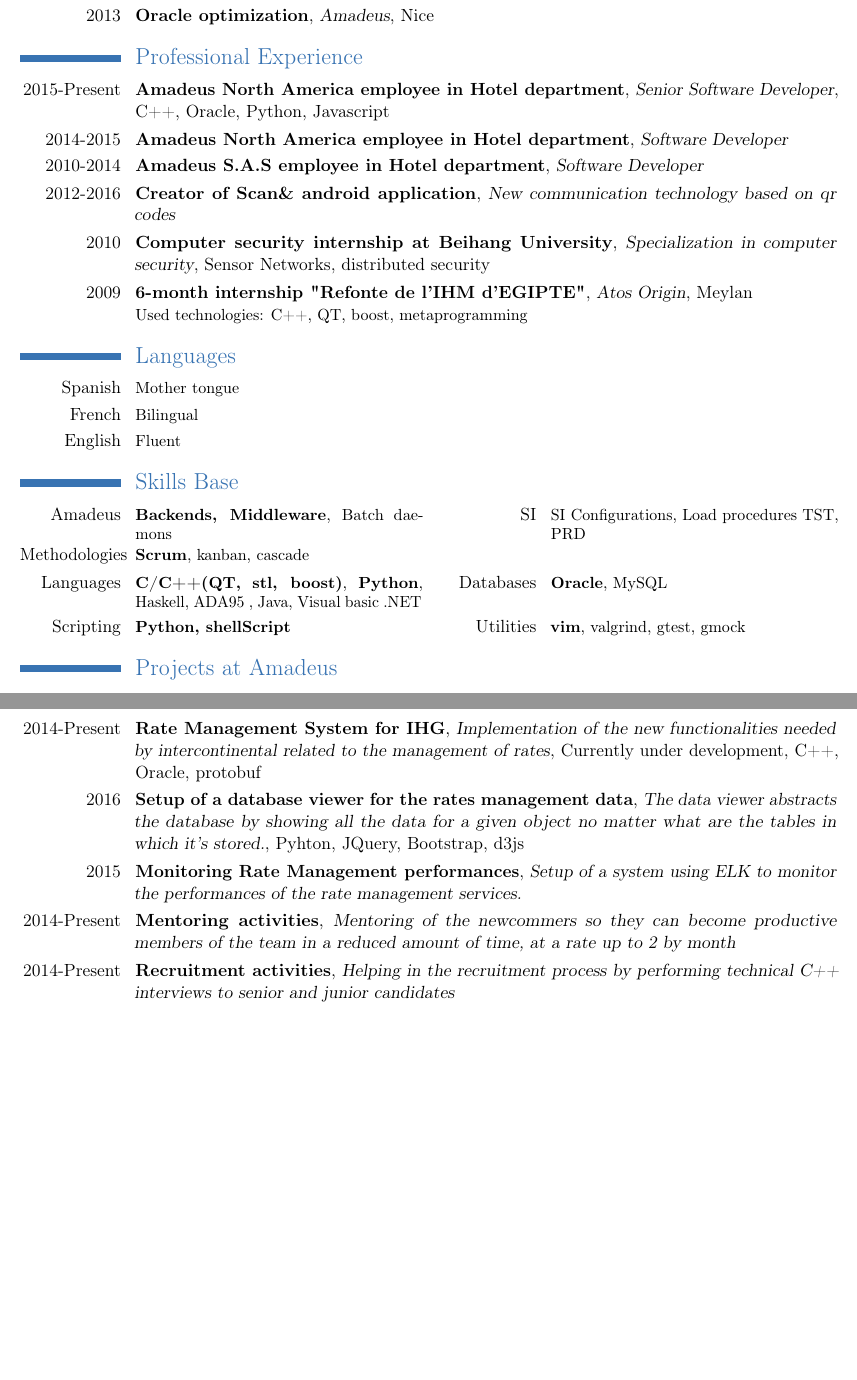
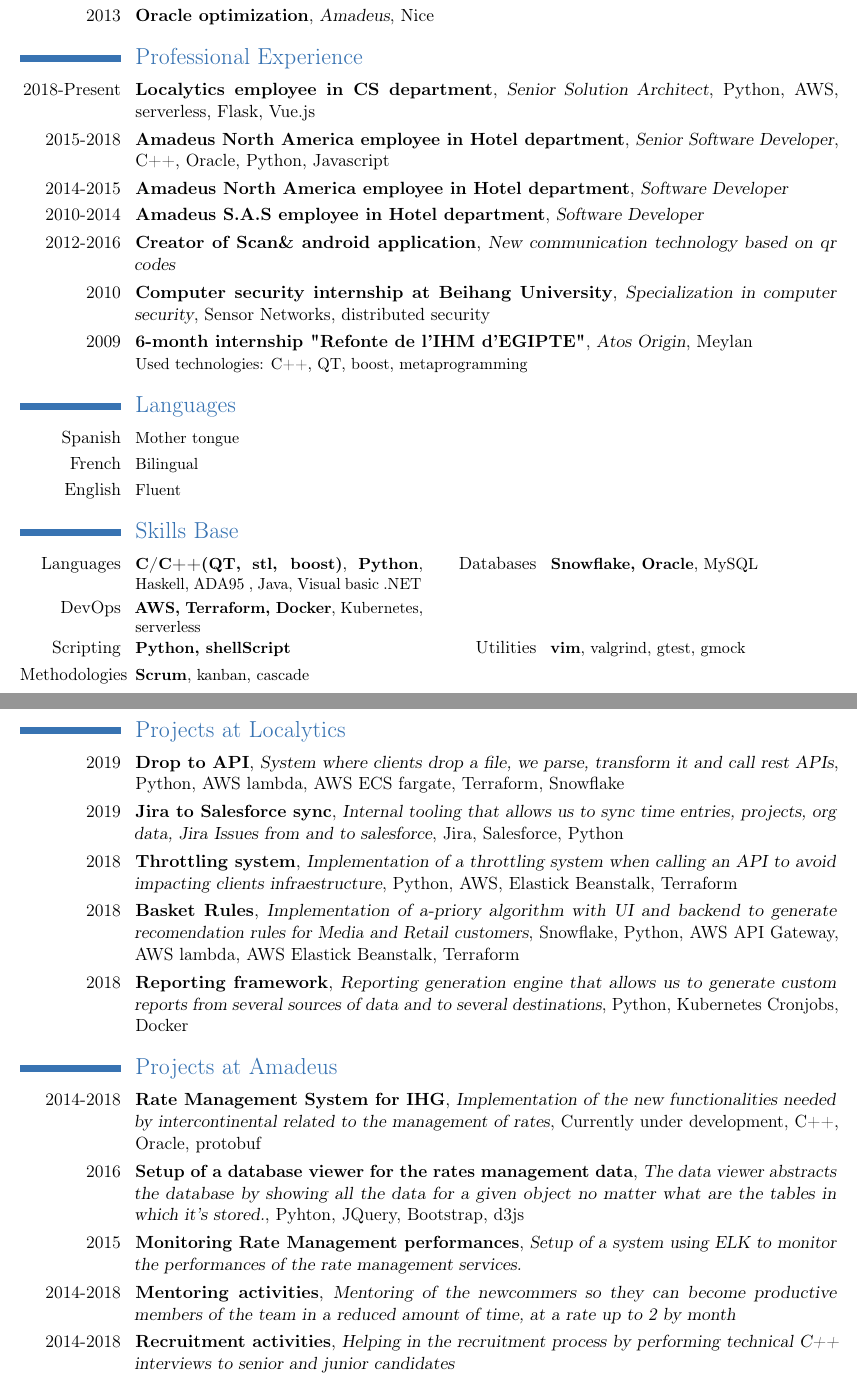
Before and after one commit to parnedo/cv, a LaTeX CV (eng-ARNEDO-pedro.tex): two parts of pages 1 and 2 of 3, joined at a grey line, cut so that both start at the same text, the shorter picture padded with empty space. Compiled offline with pdfLaTeX.

Commit message:
Updated Localytics experience

```diff
--- a/eng-ARNEDO-pedro.tex
+++ b/eng-ARNEDO-pedro.tex
@@ -61,7 +61,8 @@
 
 \section{Professional Experience}
 % \cventry{year--year}{Job title}{Employer}{City}{}{Description}  % arguments 3 to 6 are optional
-\cventry{2015-Present}{Amadeus North America employee in Hotel department}{Senior Software Developer}{C++, Oracle, Python, Javascript}{}{}
+\cventry{2018-Present}{Localytics employee in CS department}{Senior Solution Architect}{Python, AWS, serverless, Flask, Vue.js}{}{}
+\cventry{2015-2018}{Amadeus North America employee in Hotel department}{Senior Software Developer}{C++, Oracle, Python, Javascript}{}{}
 \cventry{2014-2015}{Amadeus North America employee in Hotel department}{Software Developer}{}{}{}
 \cventry{2010-2014}{Amadeus S.A.S employee in Hotel department}{Software Developer}{}{}{}
 \cventry{2012-2016}{Creator of Scan\& android application}{New communication technology based on qr codes}{}{}{}%{www.scanand.com}{Currently on beta}{}
@@ -85,20 +86,28 @@
 
 
 \section{Skills Base}
-\cvcomputer{Amadeus}{\textbf{Backends, Middleware}, Batch daemons}{SI} {SI Configurations, Load procedures TST, PRD}
-\cvcomputer{Methodologies}{\textbf{Scrum}, kanban, cascade}{}{}
 %\cvcomputer{SO}{\textbf{Gnu/Linux}, Windows, MacOS X}{Web design}{\textbf{XHTML}, PHP, CSS 2.0}
-\cvcomputer{Languages}{\textbf{C/C++(QT, stl, boost)}, \textbf{Python}, Haskell, ADA95 , Java, Visual basic .NET}{Databases}{\textbf{Oracle}, MySQL}
+\cvcomputer{Languages}{\textbf{C/C++(QT, stl, boost)}, \textbf{Python}, Haskell, ADA95 , Java, Visual basic .NET}{Databases}{\textbf{Snowflake, Oracle}, MySQL}
+\cvcomputer{DevOps}{\textbf{AWS, Terraform, Docker}, Kubernetes, serverless}{}{}
 % \cvcomputer{Others}{Prolog, VHDL, \textbf{\textbf{\LaTeX}}}{BD}{\textbf{MySQL}}
 %\cvcomputer{Scripting}{\textbf{Python, shellScript}}{Utilities}{\textbf{The Gimp, vim, Eclipse}}
 \cvcomputer{Scripting}{\textbf{Python, shellScript}}{Utilities}{\textbf{vim}, valgrind, gtest, gmock}
+\cvcomputer{Methodologies}{\textbf{Scrum}, kanban, cascade}{}{}
+%\cvcomputer{Amadeus}{\textbf{Backends, Middleware}, Batch daemons}{SI} {SI Configurations, Load procedures TST, PRD}
+
+\section{Projects at Localytics}
+\cventry{2019}{Drop to API}{System where clients drop a file, we parse, transform it and call rest APIs}{Python, AWS lambda, AWS ECS fargate, Terraform, Snowflake}{}{}
+\cventry{2019}{Jira to Salesforce sync}{Internal tooling that allows us to sync time entries, projects, org data, Jira Issues from and to salesforce}{Jira, Salesforce, Python}{}{}
+\cventry{2018}{Throttling system}{Implementation of a throttling system when calling an API to avoid impacting clients infraestructure}{Python, AWS, Elastick Beanstalk, Terraform}{}{}
+\cventry{2018}{Basket Rules}{Implementation of a-priory algorithm with UI and backend to generate recomendation rules for Media and Retail customers}{Snowflake, Python, AWS API Gateway, AWS lambda, AWS Elastick Beanstalk, Terraform}{}{}
+\cventry{2018}{Reporting framework}{Reporting generation engine that allows us to generate custom reports from several sources of data and to several destinations}{Python, Kubernetes Cronjobs, Docker}{}{}
 
 \section{Projects at Amadeus}
-\cventry{2014-Present}{Rate Management System for IHG}{Implementation of the new functionalities needed by intercontinental related to the management of rates}{Currently under development}{C++, Oracle, protobuf}{}
+\cventry{2014-2018}{Rate Management System for IHG}{Implementation of the new functionalities needed by intercontinental related to the management of rates}{Currently under development}{C++, Oracle, protobuf}{}
 \cventry{2016}{Setup of a database viewer for the rates management data}{The data viewer abstracts the database by showing all the data for a given object no matter what are the tables in which it's stored.}{Pyhton, JQuery, Bootstrap, d3js}{}{}
 \cventry{2015}{Monitoring Rate Management performances}{Setup of a system using ELK to monitor the performances of the rate management services.}{}{}{}
-\cventry{2014-Present}{Mentoring activities}{Mentoring of the newcommers so they can become productive members of the team in a reduced amount of time, at a rate up to 2 by month}{}{}{}
-\cventry{2014-Present}{Recruitment activities}{Helping in the recruitment process by performing technical C++ interviews to senior and junior candidates}{}{}{}
+\cventry{2014-2018}{Mentoring activities}{Mentoring of the newcommers so they can become productive members of the team in a reduced amount of time, at a rate up to 2 by month}{}{}{}
+\cventry{2014-2018}{Recruitment activities}{Helping in the recruitment process by performing technical C++ interviews to senior and junior candidates}{}{}{}
 \cventry{2014}{Rate Management (RTM) extraction from shopping and pricing component (HRP)}{Takeover and refactoring of the component; Implementation of new functionalities for IHG GRS future system}{}{}{}
 \cventry{2014}{Unified Search}{Performance study and monitoring}{}{}{}
 \cventry{2013}{Unified Search}{Consolidation of all search and retrieve reservation services in AHP platform in a single service}{}{}{}
```
Also changed, not shown: eng-ARNEDO-pedro.pdf, eng-ARNEDO-pedro.tex (2 more changed lines).
